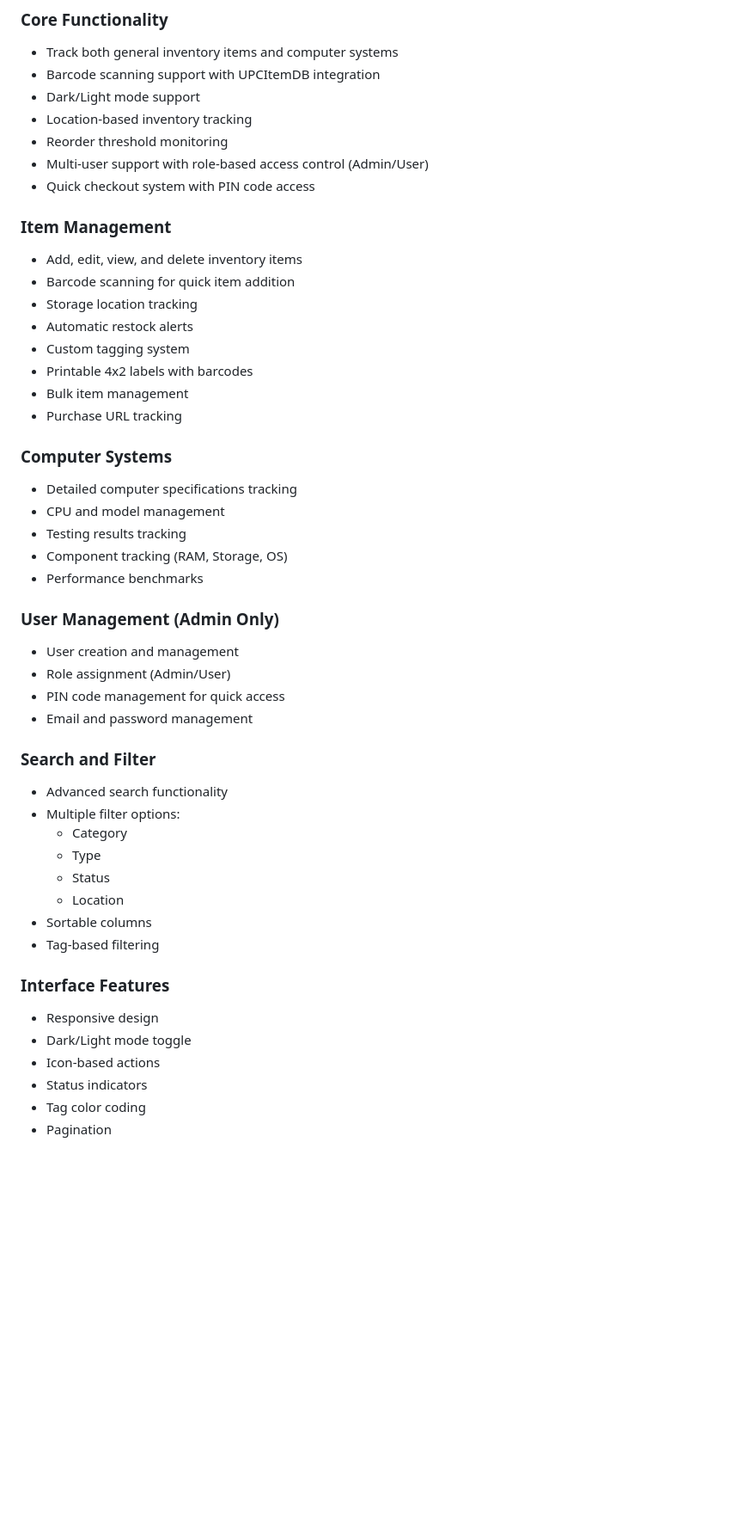
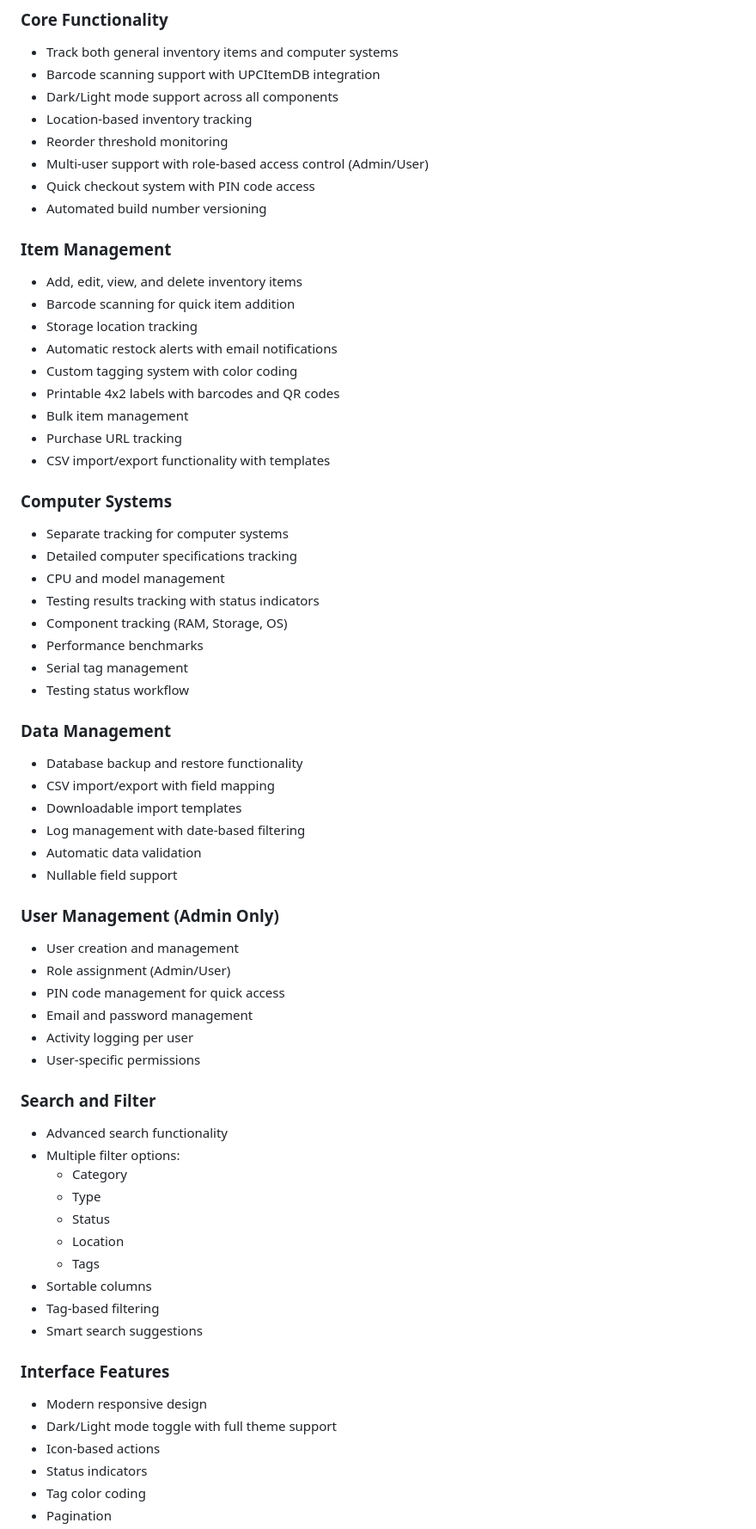
Before and after one commit to webdevtodayjason/tc-Inventory, a Markdown page: README.md, the part around one of its changes. Shown at 86% size. Rendered like a GitHub page; blank space fills up the shorter version.

```diff
--- a/README.md
+++ b/README.md
@@ -11,34 +12,49 @@ A comprehensive inventory management system built with Flask, designed for track
 ### Core Functionality
 - Track both general inventory items and computer systems
 - Barcode scanning support with UPCItemDB integration
-- Dark/Light mode support
+- Dark/Light mode support across all components
 - Location-based inventory tracking
 - Reorder threshold monitoring
 - Multi-user support with role-based access control (Admin/User)
 - Quick checkout system with PIN code access
+- Automated build number versioning
 
 ### Item Management
 - Add, edit, view, and delete inventory items
 - Barcode scanning for quick item addition
 - Storage location tracking
-- Automatic restock alerts
-- Custom tagging system
-- Printable 4x2 labels with barcodes
+- Automatic restock alerts with email notifications
+- Custom tagging system with color coding
+- Printable 4x2 labels with barcodes and QR codes
 - Bulk item management
 - Purchase URL tracking
+- CSV import/export functionality with templates
 
 ### Computer Systems
+- Separate tracking for computer systems
 - Detailed computer specifications tracking
 - CPU and model management
-- Testing results tracking
+- Testing results tracking with status indicators
 - Component tracking (RAM, Storage, OS)
 - Performance benchmarks
+- Serial tag management
+- Testing status workflow
+
+### Data Management
+- Database backup and restore functionality
+- CSV import/export with field mapping
+- Downloadable import templates
+- Log management with date-based filtering
+- Automatic data validation
+- Nullable field support
 
 ### User Management (Admin Only)
 - User creation and management
 - Role assignment (Admin/User)
 - PIN code management for quick access
 - Email and password management
+- Activity logging per user
+- User-specific permissions
 
 ### Search and Filter
 - Advanced search functionality
@@ -47,12 +63,14 @@ A comprehensive inventory management system built with Flask, designed for track
   - Type
   - Status
   - Location
+  - Tags
 - Sortable columns
 - Tag-based filtering
+- Smart search suggestions
 
 ### Interface Features
-- Responsive design
-- Dark/Light mode toggle
+- Modern responsive design
+- Dark/Light mode toggle with full theme support
 - Icon-based actions
 - Status indicators
 - Tag color coding
```
Also changed, not shown: other parts of README.md (+44 -8 lines).
